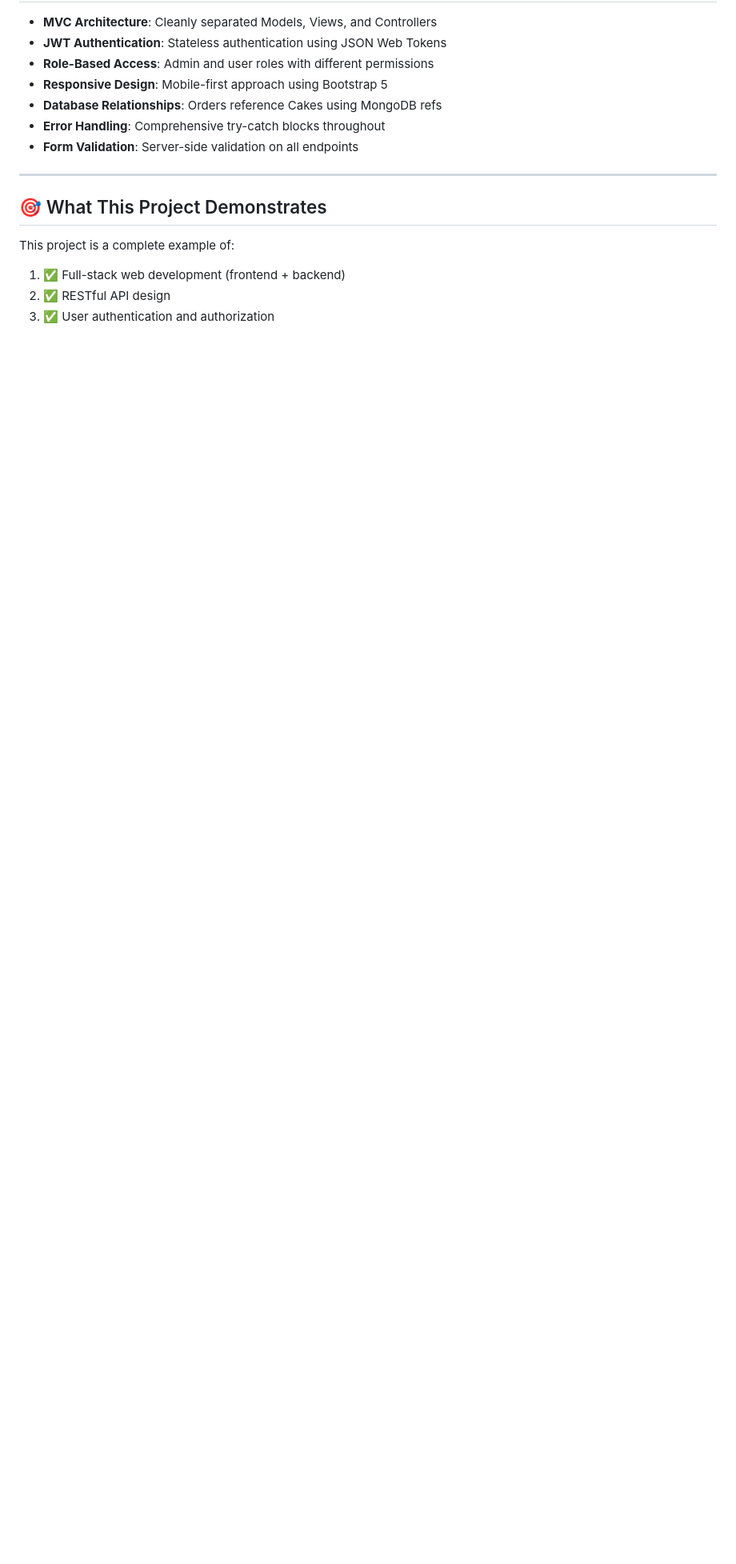
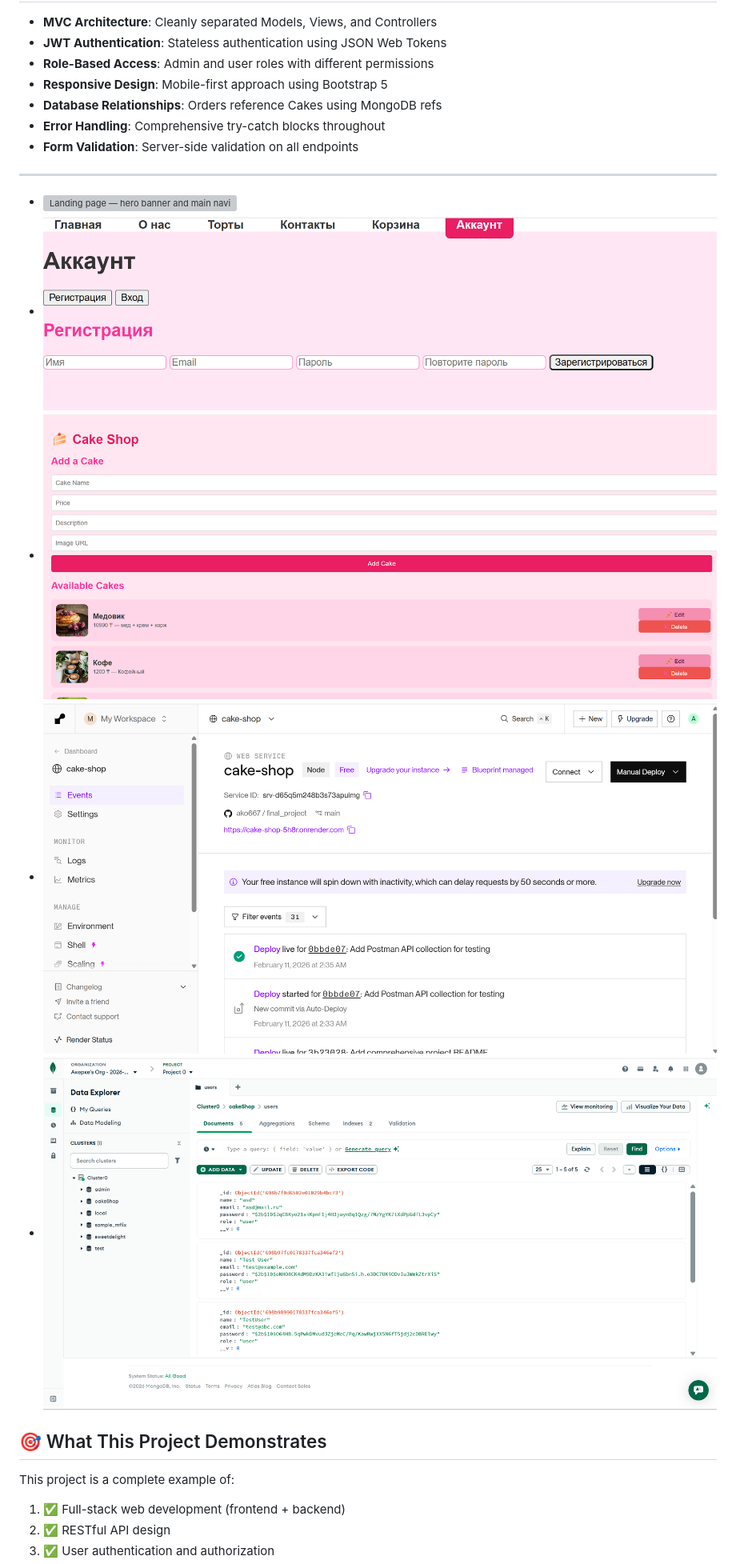
Before and after one commit to ako667/final_project, a Markdown page: README.md, the part around the change. Shown at 80% size. Rendered like a GitHub page; blank space fills up the shorter version; grey boxes are pictures that could not be loaded.

Commit message:
Add feature images to README
Added images to showcase various features of the project.

```diff
--- a/README.md
+++ b/README.md
@@ -456,7 +456,11 @@ taskkill /PID <PID> /F
 - **Form Validation**: Server-side validation on all endpoints
 
 ---
-
+- ![Landing page — hero banner and main navigation](./Снимок%20экрана%202026-02-10%20182430.png)
+- ![Account page — registration and login tabs](./Снимок%20экрана%202026-02-11%20025402.png)
+- ![Success alert — login/registration flow](./Снимок%20экрана%202026-02-11%20025415.png)
+- ![Admin dashboard — add and manage cakes](./Снимок%20экрана%202026-02-11%20025428.png)
+- ![Orders list — customer orders and statuses](./Снимок%20экрана%202026-02-11%20025442.png)
 ## 🎯 What This Project Demonstrates
 
 This project is a complete example of:
```
